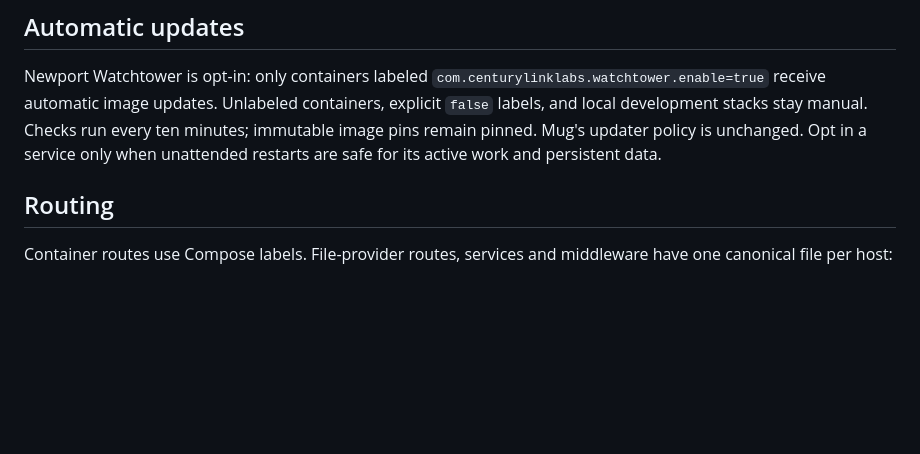
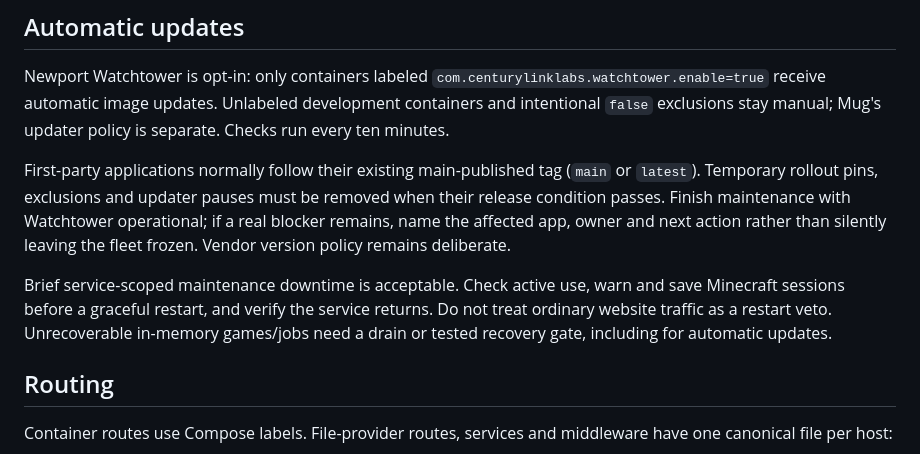
Before and after one commit to jackharrhy/infra, a Markdown page: README.md, the part around the change. Drawn GitHub-style; blank space fills up the shorter version.

Commit message:
agents.md, some readme

```diff
--- a/README.md
+++ b/README.md
@@ -31,10 +31,19 @@ separate (`hosts/newport/cheesetown/`).
 
 Newport Watchtower is opt-in: only containers labeled
 `com.centurylinklabs.watchtower.enable=true` receive automatic image updates.
-Unlabeled containers, explicit `false` labels, and local development stacks stay
-manual. Checks run every ten minutes; immutable image pins remain pinned.
-Mug's updater policy is unchanged. Opt in a service only when unattended
-restarts are safe for its active work and persistent data.
+Unlabeled development containers and intentional `false` exclusions stay manual;
+Mug's updater policy is separate. Checks run every ten minutes.
+
+First-party applications normally follow their existing main-published tag (`main`
+or `latest`). Temporary rollout pins, exclusions and updater pauses must be removed
+when their release condition passes. Finish maintenance with Watchtower operational;
+if a real blocker remains, name the affected app, owner and next action rather than
+silently leaving the fleet frozen. Vendor version policy remains deliberate.
+
+Brief service-scoped maintenance downtime is acceptable. Check active use, warn and
+save Minecraft sessions before a graceful restart, and verify the service returns.
+Do not treat ordinary website traffic as a restart veto. Unrecoverable in-memory
+games/jobs need a drain or tested recovery gate, including for automatic updates.
 
 ## Routing
 
```
Also changed, not shown: AGENTS.md (added, +40 -0 lines).
